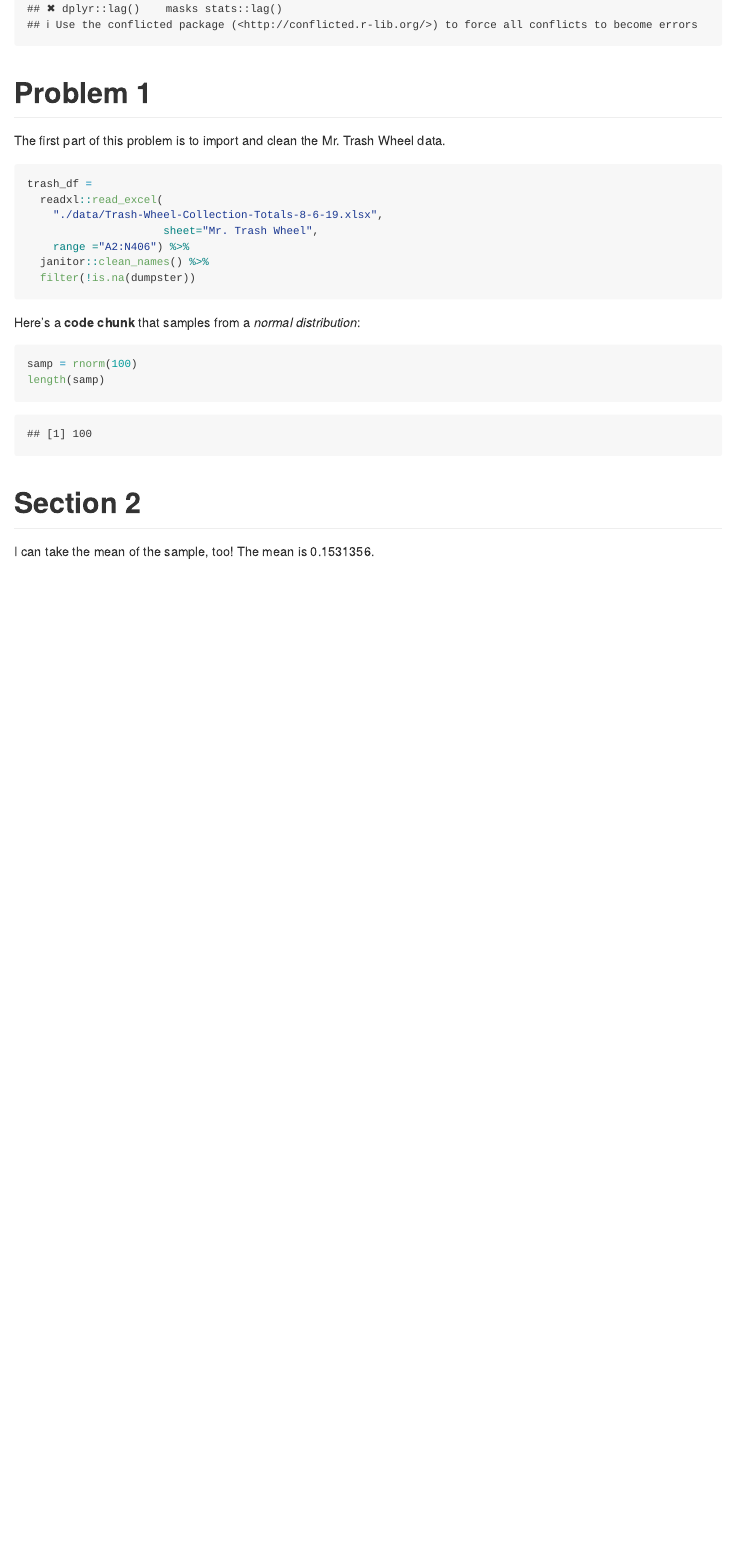
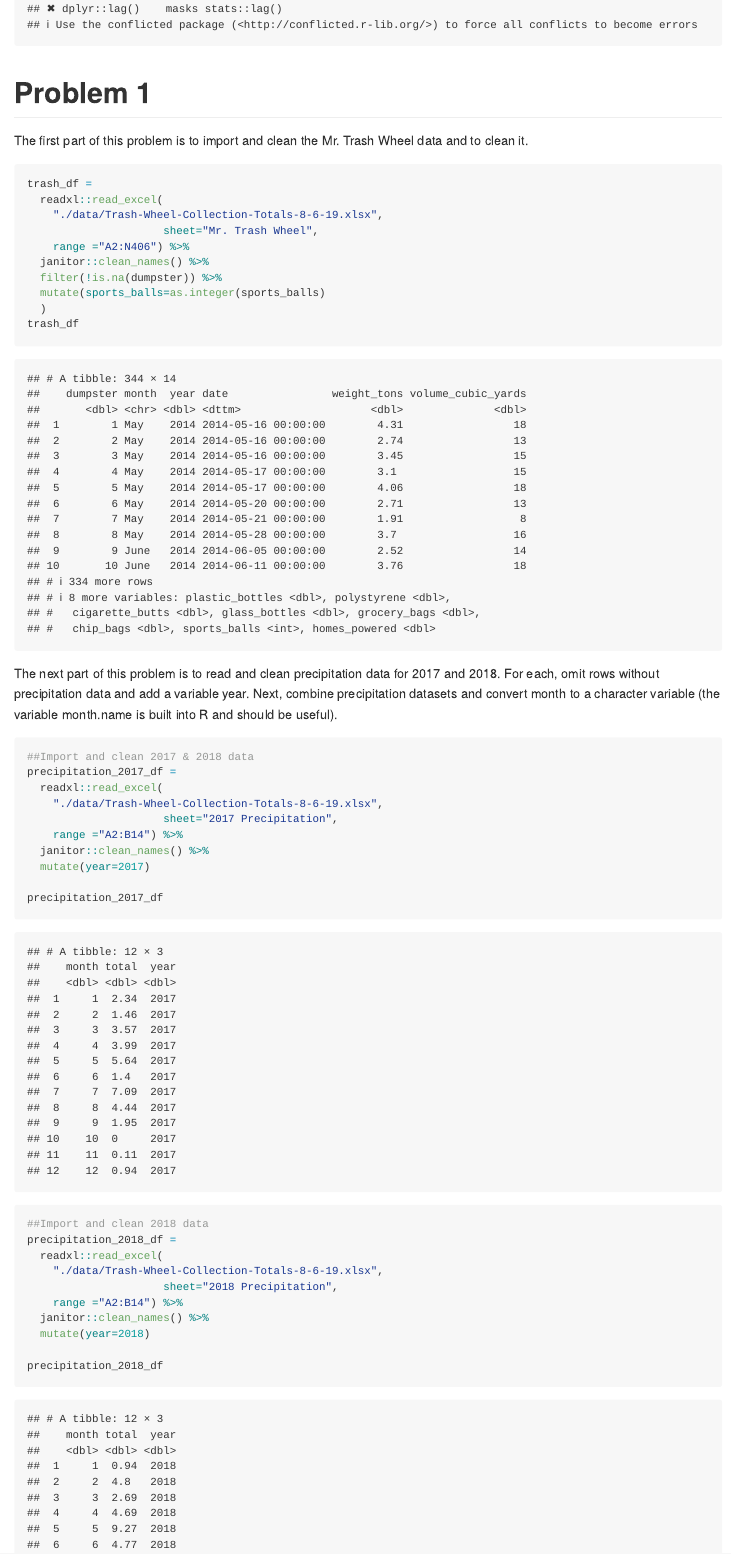
Before and after one commit to drmelonhead/hw2, an R Markdown document (p8105_hw2_AM5195.Rmd): the page in a window 1100 px wide, from 390 px down. Rendered offline with R 4.5, knitr and Pandoc, with nearby package versions; code that draws random numbers runs with fixed seeds of ours; column names are cleaned by a stand-in for the janitor package.

Commit message:
Import precipitation data

````diff
--- a/p8105_hw2_AM5195.Rmd
+++ b/p8105_hw2_AM5195.Rmd
@@ -9,7 +9,7 @@ library(tidyverse)
 ```
 
 # Problem 1
-The first part of this problem is to import and clean the Mr. Trash Wheel data.
+The first part of this problem is to import and clean the Mr. Trash Wheel data and to clean it.
 ```{r}
 trash_df =
   readxl::read_excel(
@@ -17,20 +17,34 @@ trash_df =
                      sheet="Mr. Trash Wheel",
     range ="A2:N406") %>%
   janitor::clean_names() %>%
-  filter(!is.na(dumpster))
-
+  filter(!is.na(dumpster)) %>%
+  mutate(sports_balls=as.integer(sports_balls)
+  )
+trash_df
 ```
 
-
-Here's a **code chunk** that samples from
-a _normal distribution_:
+The next part of this problem is to read and clean precipitation data for 2017 and 2018. For each, omit rows without precipitation data and add a variable year. Next, combine precipitation datasets and convert month to a character variable (the variable month.name is built into R and should be useful).
 
 ```{r}
-samp = rnorm(100)
-length(samp)
+##Import and clean 2017 & 2018 data
+precipitation_2017_df =
+  readxl::read_excel(
+    "./data/Trash-Wheel-Collection-Totals-8-6-19.xlsx",
+                     sheet="2017 Precipitation",
+    range ="A2:B14") %>%
+  janitor::clean_names() %>%
+  mutate(year=2017)
+
+precipitation_2017_df
+
+##Import and clean 2018 data
+precipitation_2018_df =
+  readxl::read_excel(
+    "./data/Trash-Wheel-Collection-Totals-8-6-19.xlsx",
+                     sheet="2018 Precipitation",
+    range ="A2:B14") %>%
+  janitor::clean_names() %>%
+  mutate(year=2018)
+
+precipitation_2018_df
 ```
-
-# Section 2
-
-I can take the mean of the sample, too!
-The mean is `r mean(samp)`.
````
Also changed, not shown: p8105_hw2_AM5195.md.
